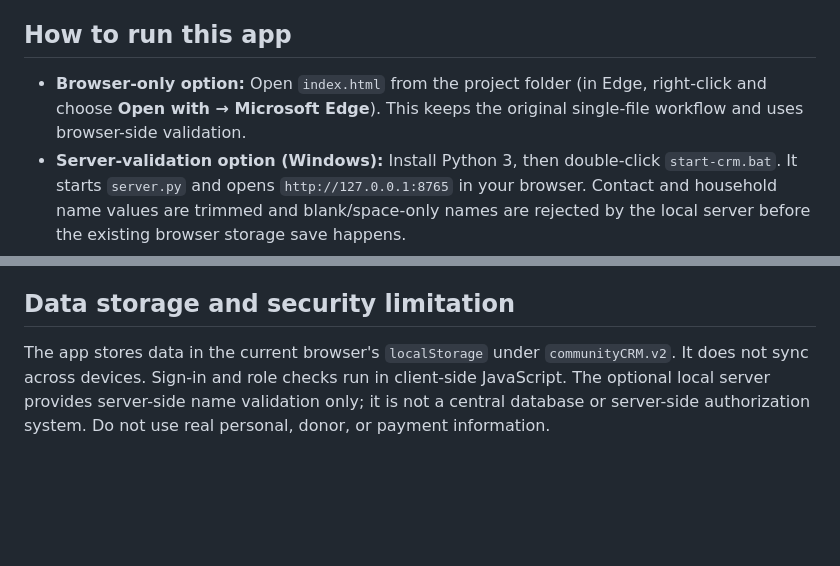
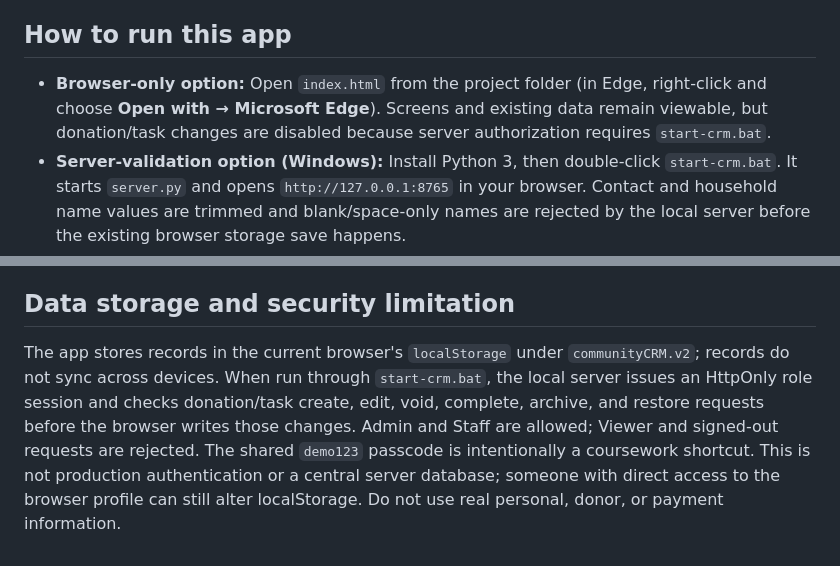
Before and after one commit to chrisoofy/Community-CRM, a Markdown page: README.md, 2 parts joined by grey strips. Rendered like a GitHub page; blank space fills up the shorter version.

Commit message:
Document server permission checks for CRM 4.6

```diff
--- a/README.md
+++ b/README.md
@@ -4,7 +4,7 @@ A browser-based community CRM coursework project. It links contacts, households,
 
 ## How to run this app
 
-- **Browser-only option:** Open `index.html` from the project folder (in Edge, right-click and choose **Open with → Microsoft Edge**). This keeps the original single-file workflow and uses browser-side validation.
+- **Browser-only option:** Open `index.html` from the project folder (in Edge, right-click and choose **Open with → Microsoft Edge**). Screens and existing data remain viewable, but donation/task changes are disabled because server authorization requires `start-crm.bat`.
 - **Server-validation option (Windows):** Install Python 3, then double-click `start-crm.bat`. It starts `server.py` and opens `http://127.0.0.1:8765` in your browser. Contact and household name values are trimmed and blank/space-only names are rejected by the local server before the existing browser storage save happens.
 - **Files:** `index.html` remains available on GitHub and can still be opened directly. `server.py` and `start-crm.bat` are optional additions; no npm packages are required.
 - **Storage:** Both options continue to use the same browser `localStorage` data for this browser profile. The local server validates names; it does not add a central database or server-side user authorization.
@@ -53,4 +53,4 @@ The JSON backup includes contacts, households, memberships and all stored period
 
 ## Data storage and security limitation
 
-The app stores data in the current browser's `localStorage` under `communityCRM.v2`. It does not sync across devices. Sign-in and role checks run in client-side JavaScript. The optional local server provides server-side name validation only; it is not a central database or server-side authorization system. Do not use real personal, donor, or payment information.
+The app stores records in the current browser's `localStorage` under `communityCRM.v2`; records do not sync across devices. When run through `start-crm.bat`, the local server issues an HttpOnly role session and checks donation/task create, edit, void, complete, archive, and restore requests before the browser writes those changes. Admin and Staff are allowed; Viewer and signed-out requests are rejected. The shared `demo123` passcode is intentionally a coursework shortcut. This is not production authentication or a central server database; someone with direct access to the browser profile can still alter localStorage. Do not use real personal, donor, or payment information.
```
